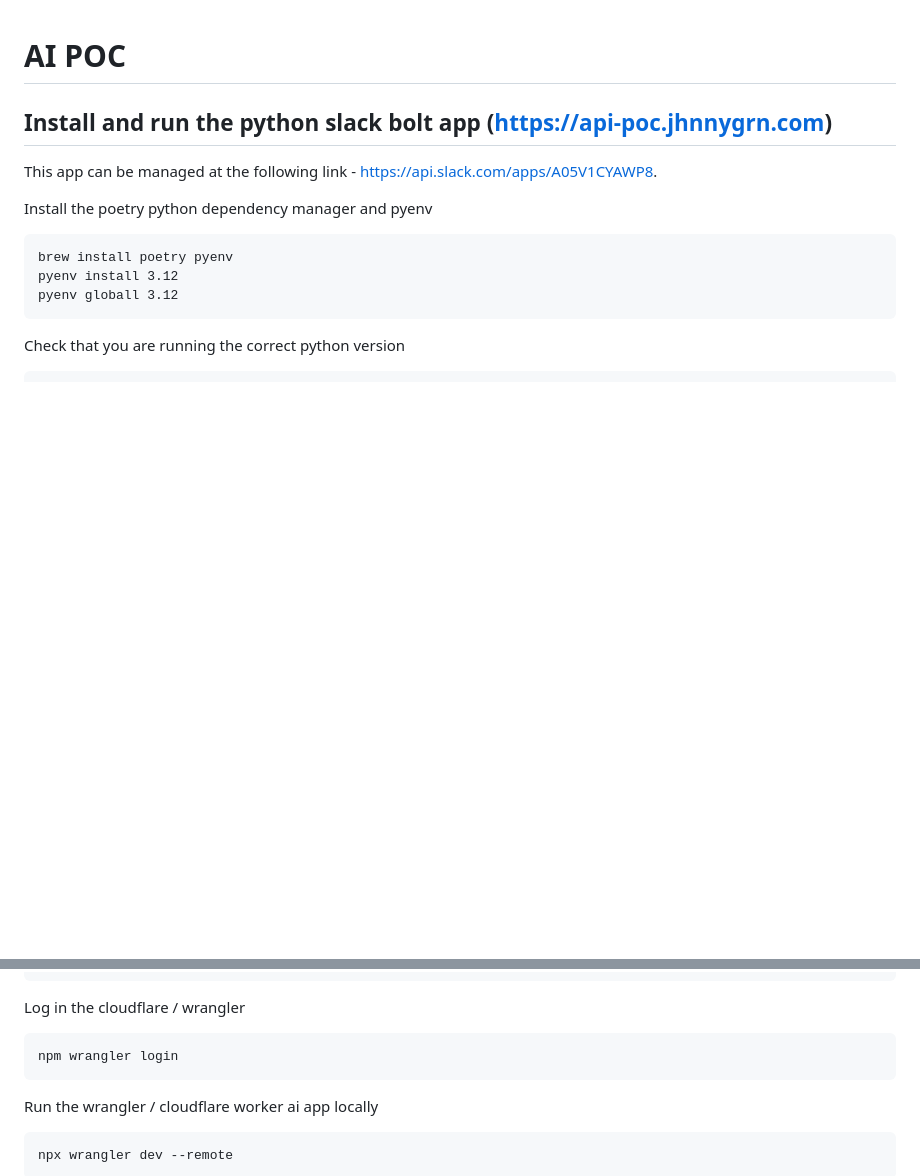
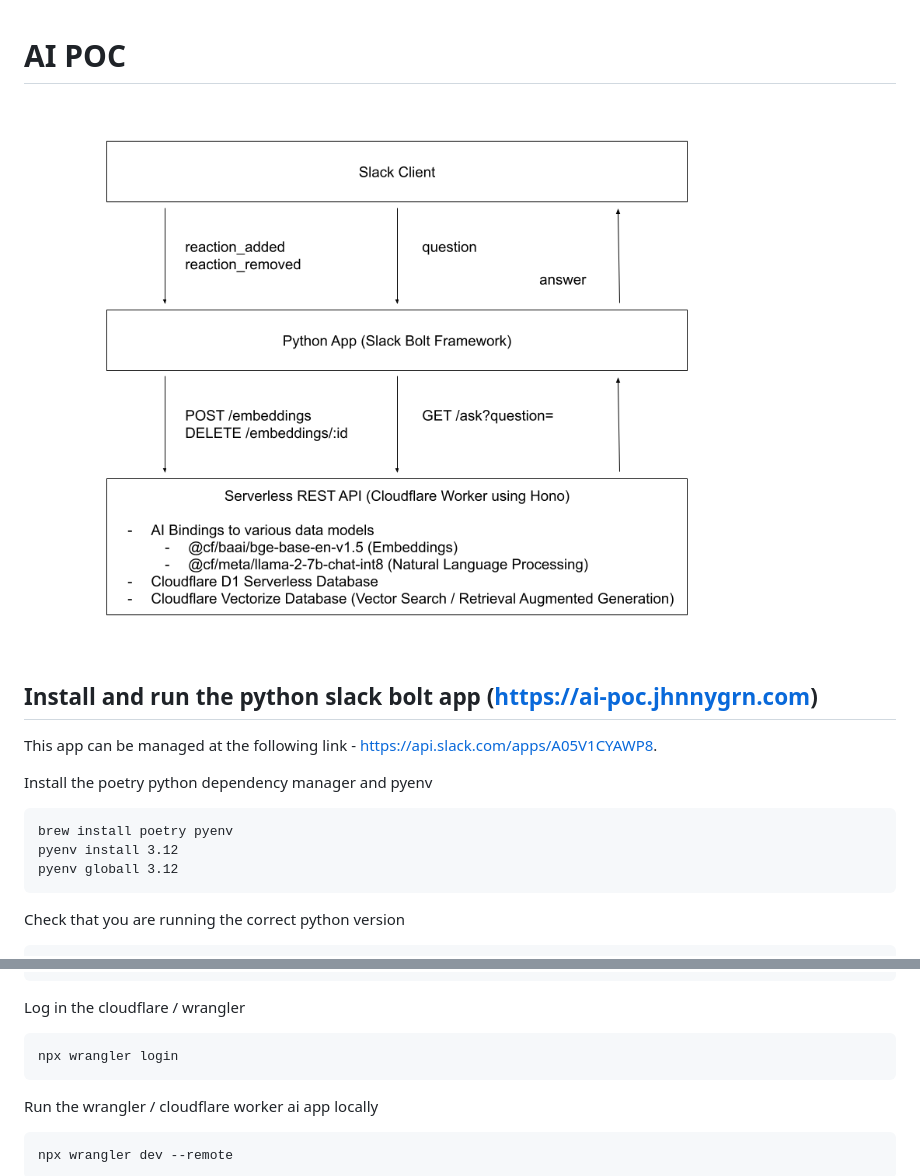
Before and after one commit to ai-pocworkspace/ai-poc, a Markdown page: README.md, 2 parts joined by grey strips. Rendered like a GitHub page; pictures changed too: diagram.png (added); blank space fills up the shorter version.

````diff
--- a/README.md
+++ b/README.md
@@ -1,6 +1,8 @@
 # AI POC
 
-## Install and run the python slack bolt app (https://api-poc.jhnnygrn.com)
+![alt text](https://github.com/ai-pocworkspace/ai-poc/blob/main/diagram.png?raw=true)
+
+## Install and run the python slack bolt app (https://ai-poc.jhnnygrn.com)
 
 This app can be managed at the following link - https://api.slack.com/apps/A05V1CYAWP8.
 
@@ -51,7 +53,7 @@ npm install
 
 Log in the cloudflare / wrangler
 ```
-npm wrangler login
+npx wrangler login
 ```
 
 Run the wrangler / cloudflare worker ai app locally
````
Also changed, not shown: other parts of README.md (+1 -0 lines), 1 other file.
